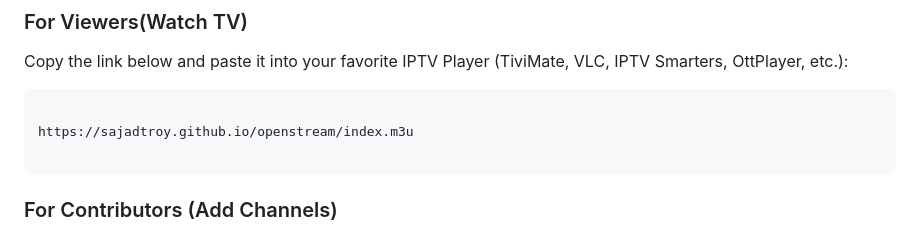
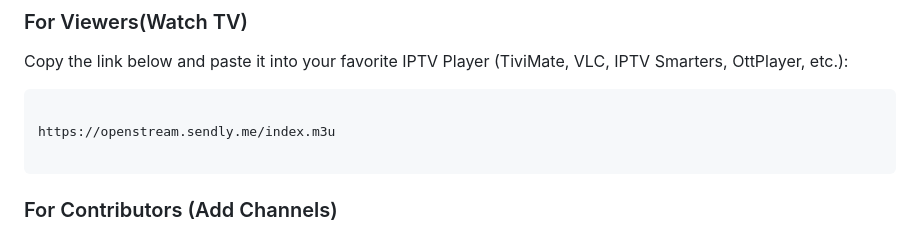
Before and after one commit to SajadTroy/openstream, a Markdown page: README.md, the part around the change. Drawn GitHub-style.

Commit message:
Update IPTV player link in README to the new URL

````diff
--- a/README.md
+++ b/README.md
@@ -18,7 +18,7 @@ Copy the link below and paste it into your favorite IPTV Player (TiviMate, VLC,
 
 ```
 
-https://sajadtroy.github.io/openstream/index.m3u
+https://openstream.sendly.me/index.m3u
 
 ```
 
````
